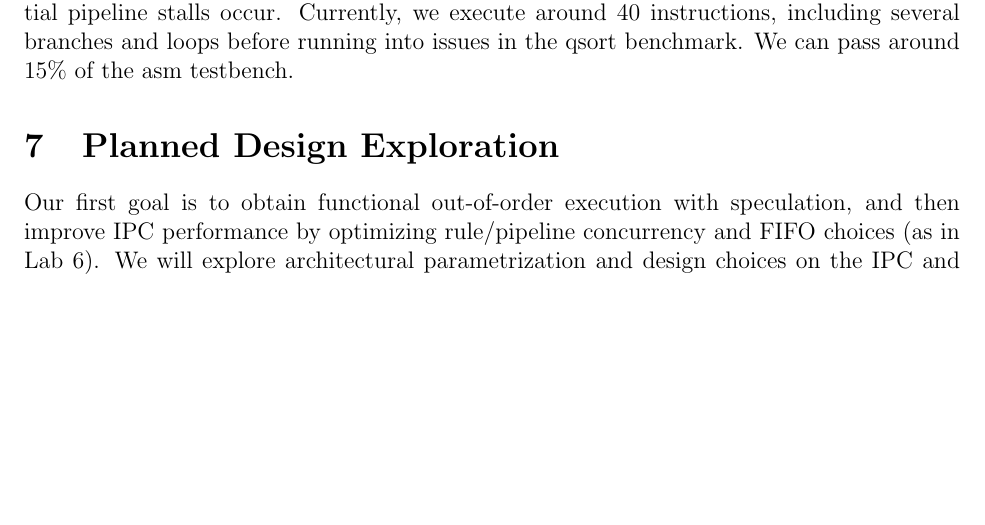
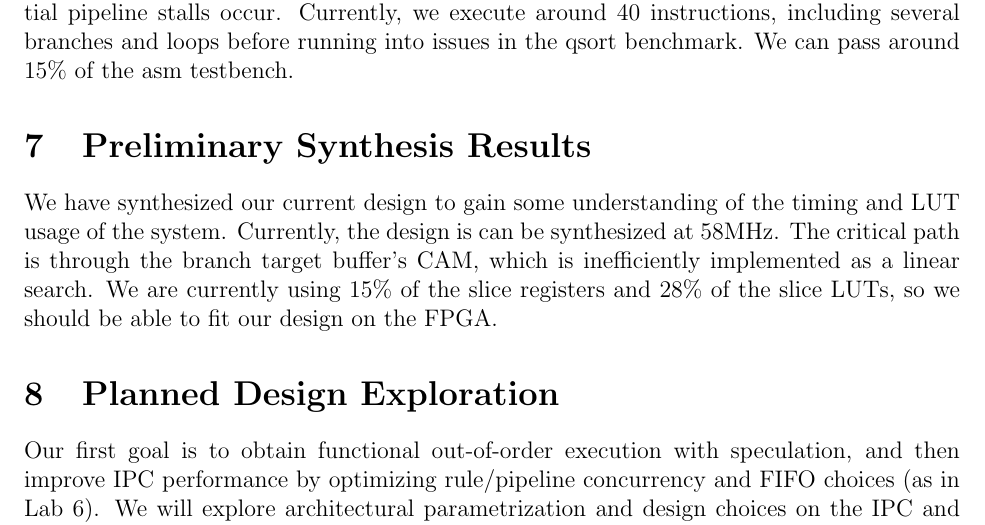
Before and after one commit to mookerji/finalproject_6375, a LaTeX document (docs/April_06/microarchitecture.tex): part of page 11 of 13 before the commit and part of page 11 of 14 after it, cut so that both start at the same text, the shorter picture padded with empty space. Compiled offline with pdfLaTeX.

Commit message:
Added synthesis information

```diff
--- a/docs/April_06/microarchitecture.tex
+++ b/docs/April_06/microarchitecture.tex
@@ -533,6 +533,14 @@ Currently, we execute around 40 instructions, including several branches and
 loops before running into issues in the qsort benchmark. We can pass around
 15\% of the asm testbench.
 
+    \section{Preliminary Synthesis Results}
+
+    We have synthesized our current design to gain some understanding of the timing and
+    LUT usage of the system. Currently, the design is can be synthesized at 58MHz.
+    The critical path is through the branch target buffer's CAM, which is inefficiently
+    implemented as a linear search. We are currently using 15\% of the slice registers and 28\% of the slice LUTs,
+    so we should be able to fit our design on the FPGA.
+
     \section{Planned Design Exploration}
 
     Our first goal is to obtain functional out-of-order execution with
```
